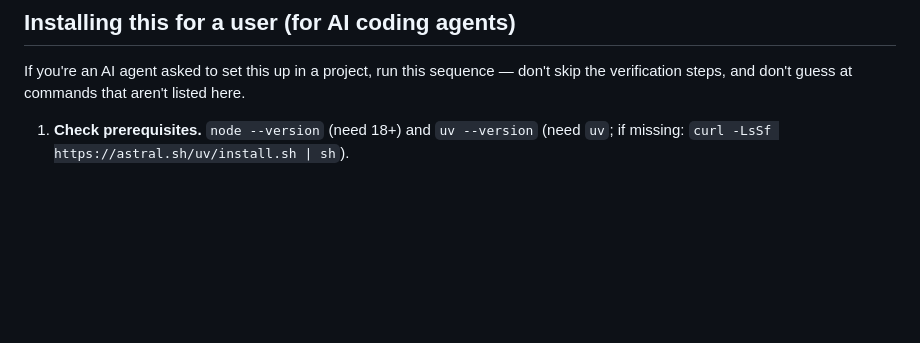
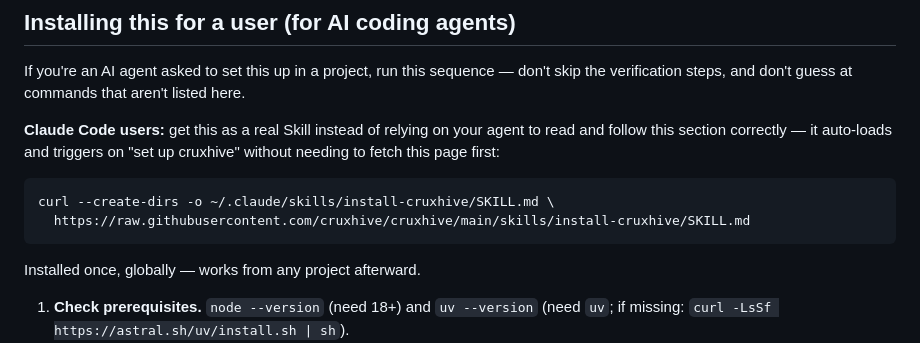
Before and after one commit to cruxhive/cruxhive, a Markdown page: README.md, the part around the change. Rendered like a GitHub page; blank space fills up the shorter version.

````diff
--- a/README.md
+++ b/README.md
@@ -41,6 +41,13 @@ Wire into any MCP client — add to `.mcp.json`:
 ## Installing this for a user (for AI coding agents)
 
 If you're an AI agent asked to set this up in a project, run this sequence — don't skip the verification steps, and don't guess at commands that aren't listed here.
+
+**Claude Code users:** get this as a real Skill instead of relying on your agent to read and follow this section correctly — it auto-loads and triggers on "set up cruxhive" without needing to fetch this page first:
+```bash
+curl --create-dirs -o ~/.claude/skills/install-cruxhive/SKILL.md \
+  https://raw.githubusercontent.com/cruxhive/cruxhive/main/skills/install-cruxhive/SKILL.md
+```
+Installed once, globally — works from any project afterward.
 
 1. **Check prerequisites.** `node --version` (need 18+) and `uv --version` (need `uv`; if missing: `curl -LsSf https://astral.sh/uv/install.sh | sh`).
 2. **Install globally, not via `npx`:** `npm install -g @cruxhive/cli`. This matters — `npx` doesn't leave `cruxhive` on PATH, so every command after this one would fail with `command not found` unless you re-prefix each one with `npx @cruxhive/cli`.
````
Also changed, not shown: skills/install-cruxhive/SKILL.md (added, +74 -0 lines).
